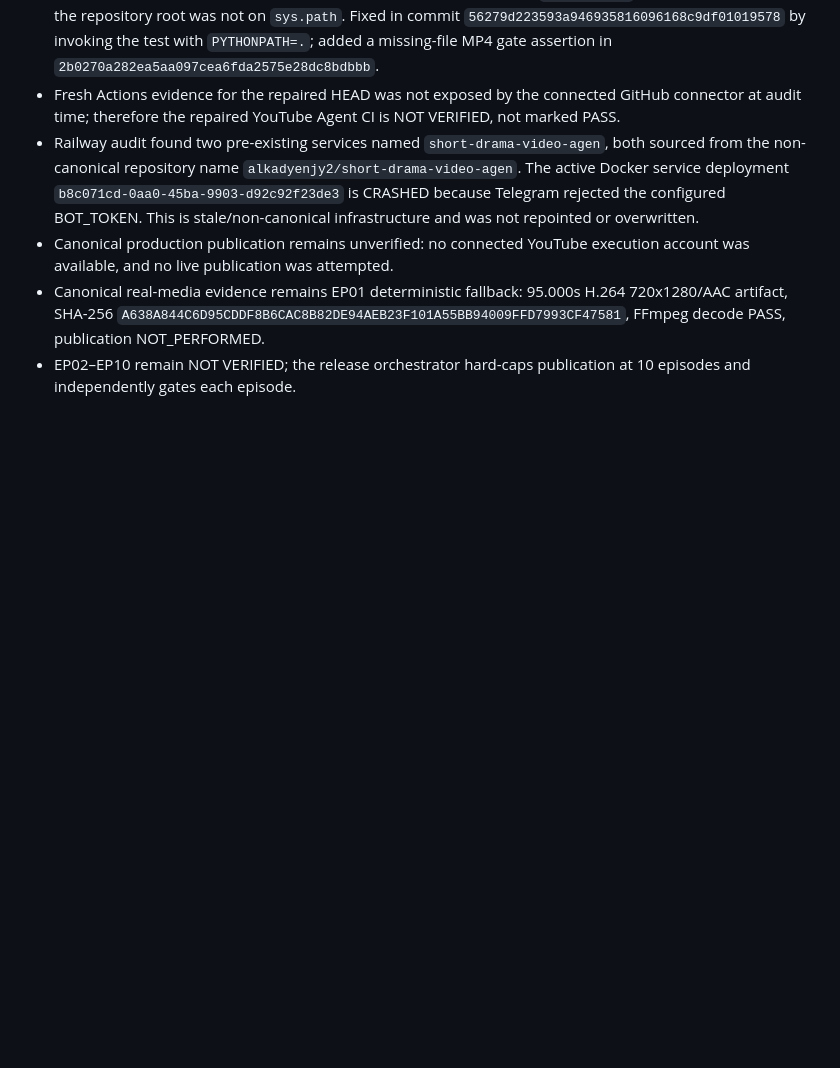
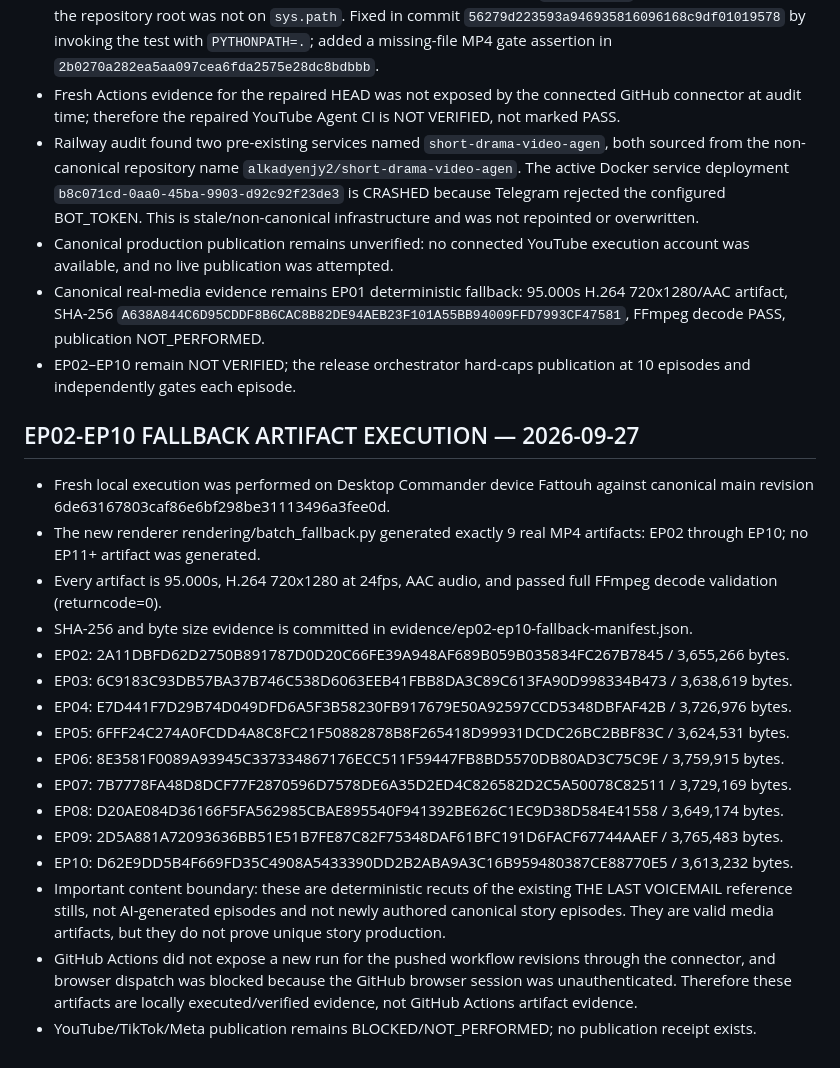
Before and after one commit to alkadyenjy2/alkadyenjy2-short-drama-video-agent, a Markdown page: STATUS.md, the part around the change. GitHub-like rendering; blank space fills up the shorter version.

Commit message:
docs: record EP02-EP10 fallback verification evidence

```diff
--- a/STATUS.md
+++ b/STATUS.md
@@ -200,3 +200,22 @@ The codebase passes the local deterministic audit, but production runtime still
 - Canonical production publication remains unverified: no connected YouTube execution account was available, and no live publication was attempted.
 - Canonical real-media evidence remains EP01 deterministic fallback: 95.000s H.264 720x1280/AAC artifact, SHA-256 `A638A844C6D95CDDF8B6CAC8B82DE94AEB23F101A55BB94009FFD7993CF47581`, FFmpeg decode PASS, publication NOT_PERFORMED.
 - EP02–EP10 remain NOT VERIFIED; the release orchestrator hard-caps publication at 10 episodes and independently gates each episode.
+
+
+## EP02-EP10 FALLBACK ARTIFACT EXECUTION — 2026-09-27
+- Fresh local execution was performed on Desktop Commander device Fattouh against canonical main revision 6de63167803caf86e6bf298be31113496a3fee0d.
+- The new renderer rendering/batch_fallback.py generated exactly 9 real MP4 artifacts: EP02 through EP10; no EP11+ artifact was generated.
+- Every artifact is 95.000s, H.264 720x1280 at 24fps, AAC audio, and passed full FFmpeg decode validation (returncode=0).
+- SHA-256 and byte size evidence is committed in evidence/ep02-ep10-fallback-manifest.json.
+- EP02: 2A11DBFD62D2750B891787D0D20C66FE39A948AF689B059B035834FC267B7845 / 3,655,266 bytes.
+- EP03: 6C9183C93DB57BA37B746C538D6063EEB41FBB8DA3C89C613FA90D998334B473 / 3,638,619 bytes.
+- EP04: E7D441F7D29B74D049DFD6A5F3B58230FB917679E50A92597CCD5348DBFAF42B / 3,726,976 bytes.
+- EP05: 6FFF24C274A0FCDD4A8C8FC21F50882878B8F265418D99931DCDC26BC2BBF83C / 3,624,531 bytes.
+- EP06: 8E3581F0089A93945C337334867176ECC511F59447FB8BD5570DB80AD3C75C9E / 3,759,915 bytes.
+- EP07: 7B7778FA48D8DCF77F2870596D7578DE6A35D2ED4C826582D2C5A50078C82511 / 3,729,169 bytes.
+- EP08: D20AE084D36166F5FA562985CBAE895540F941392BE626C1EC9D38D584E41558 / 3,649,174 bytes.
+- EP09: 2D5A881A72093636BB51E51B7FE87C82F75348DAF61BFC191D6FACF67744AAEF / 3,765,483 bytes.
+- EP10: D62E9DD5B4F669FD35C4908A5433390DD2B2ABA9A3C16B959480387CE88770E5 / 3,613,232 bytes.
+- Important content boundary: these are deterministic recuts of the existing THE LAST VOICEMAIL reference stills, not AI-generated episodes and not newly authored canonical story episodes. They are valid media artifacts, but they do not prove unique story production.
+- GitHub Actions did not expose a new run for the pushed workflow revisions through the connector, and browser dispatch was blocked because the GitHub browser session was unauthenticated. Therefore these artifacts are locally executed/verified evidence, not GitHub Actions artifact evidence.
+- YouTube/TikTok/Meta publication remains BLOCKED/NOT_PERFORMED; no publication receipt exists.
```
